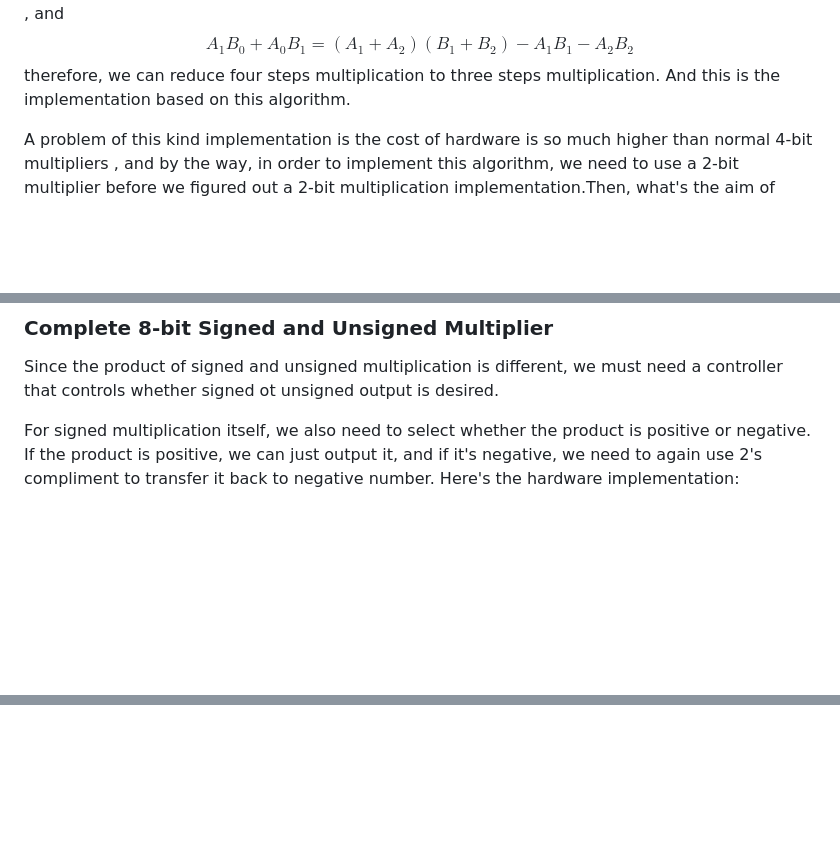
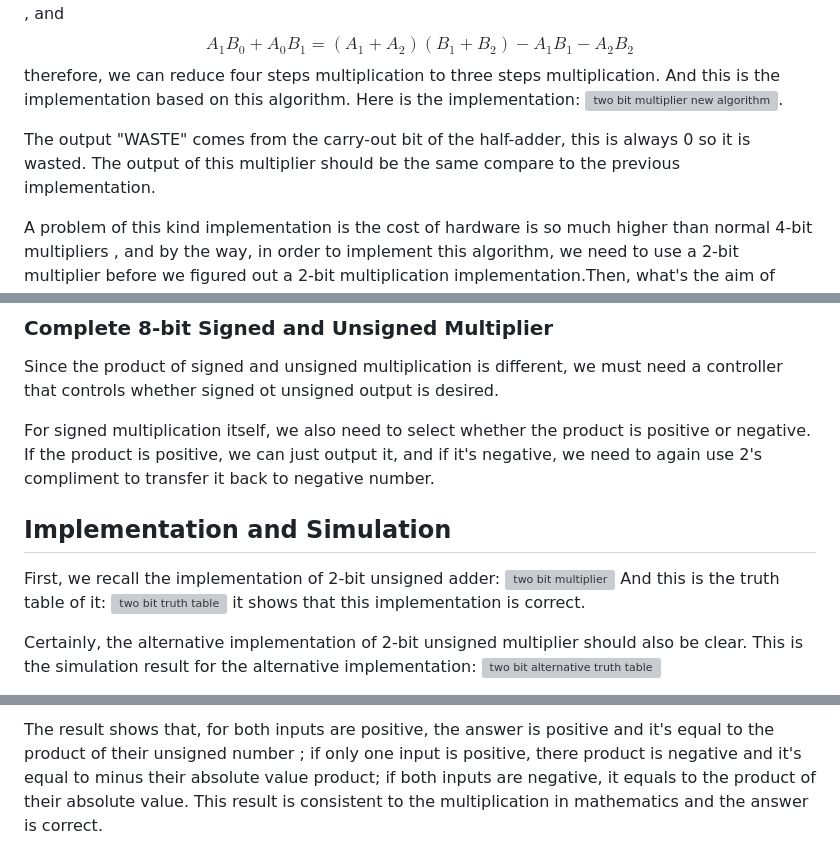
Before and after one commit to mason-su/8-bit-multiplier, a Markdown page: README.md, 3 parts joined by grey strips. Rendered like a GitHub page; blank space fills up the shorter version; grey boxes are pictures that could not be loaded.

```diff
--- a/README.md
+++ b/README.md
@@ -100,7 +101,12 @@ $$
 A_1 B_0 + A_0 B_1 = (A_1 + A_2)(B_1 + B_2) - A_1 B_1 - A_2 B_2
 $$
 therefore, we can reduce four steps multiplication to three steps multiplication. And this is the
-implementation based on this algorithm.
+implementation based on this algorithm. Here is the implementation:
+![two bit multiplier new algorithm](graph/two_bit_multiplier_2).
+
+The output "WASTE" comes from the carry-out bit of the half-adder, this is always 0 so it is
+wasted. The output of this multiplier should be the same compare to the previous implementation.
+
 
 A problem of this kind implementation is the cost of hardware is so much higher than normal 4-bit multipliers
 , and by the way, in order to implement this algorithm, we need to use a 2-bit multiplier before we figured
@@ -247,4 +253,17 @@ that controls whether signed ot unsigned output is desired.
 
 For signed multiplication itself, we also need to select whether the product is positive or
 negative. If the product is positive, we can just output it, and if it's negative, we need to
-again use 2's compliment to transfer it back to negative number. Here's the hardware implementation:
+again use 2's compliment to transfer it back to negative number.
+
+## Implementation and Simulation
+
+First, we recall the implementation of 2-bit unsigned adder:
+![two bit multiplier](graph/two-bit-multiplier.png)
+And this is the truth table of it:
+![two bit truth table](graph/two_bit_multiplier_tb.png)
+it shows that this implementation is correct.
+
+Certainly, the alternative implementation of 2-bit unsigned multiplier should also be clear. This is the simulation
+result for the alternative implementation:
+![two bit alternative truth table](graph/two_bit_multiplier_2_tb.png)
+
@@ -250,0 +339,4 @@ again use 2's compliment to transfer it back to negative number. Here's the hard
+The result shows that, for both inputs are positive, the answer is positive and it's equal to the product of their
+unsigned number ; if only one input is positive, there product is negative and it's equal to minus their absolute value
+product; if both inputs are negative, it equals to the product of their absolute value. This result is consistent to
+the multiplication in mathematics and the answer is correct.
```
Also changed, not shown: other parts of README.md (+71 -1 lines).
